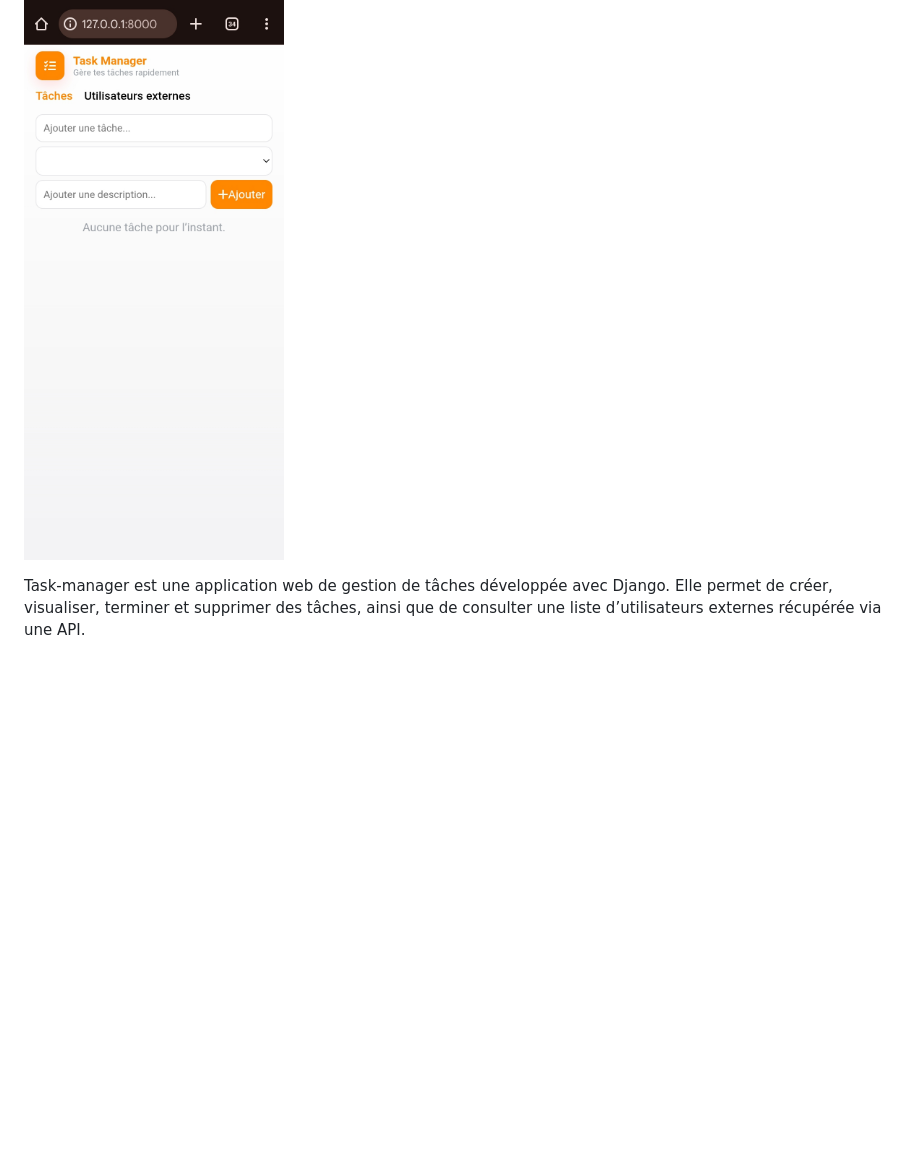
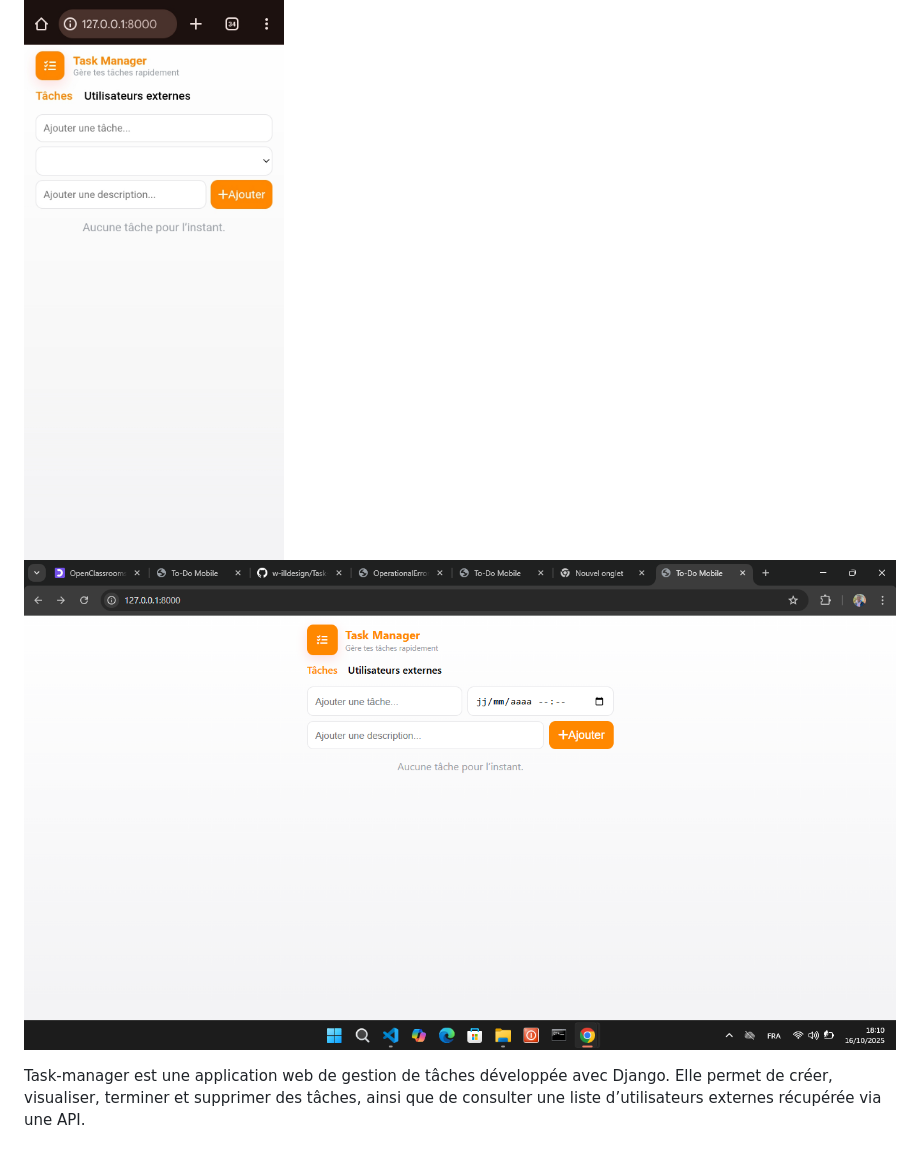
Before and after one commit to w-illdesign/Task-manager, a Markdown page: README.md, the part around the change. Rendered like a GitHub page; pictures changed too: image.png (added); blank space fills up the shorter version.

Commit message:
insersion de la capture d ecran

```diff
--- a/README.md
+++ b/README.md
@@ -1,6 +1,7 @@
 # Task-manager
 
 ![alt text](Screenshot_20251016-175919_1.png)
+![alt text](image.png)
 
 Task-manager est une application web de gestion de tâches développée avec Django. Elle permet de créer, visualiser, terminer et supprimer des tâches, ainsi que de consulter une liste d’utilisateurs externes récupérée via une API.
 
```
Also changed, not shown: Capture d'écran 2025-10-16 175239.png (deleted).
